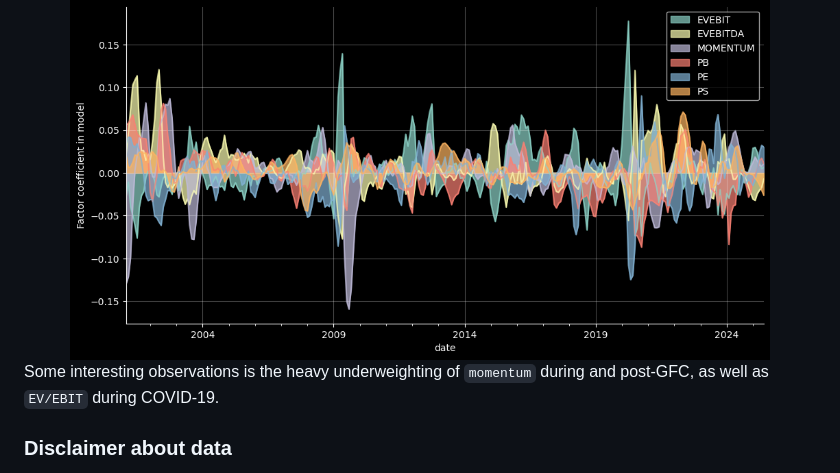
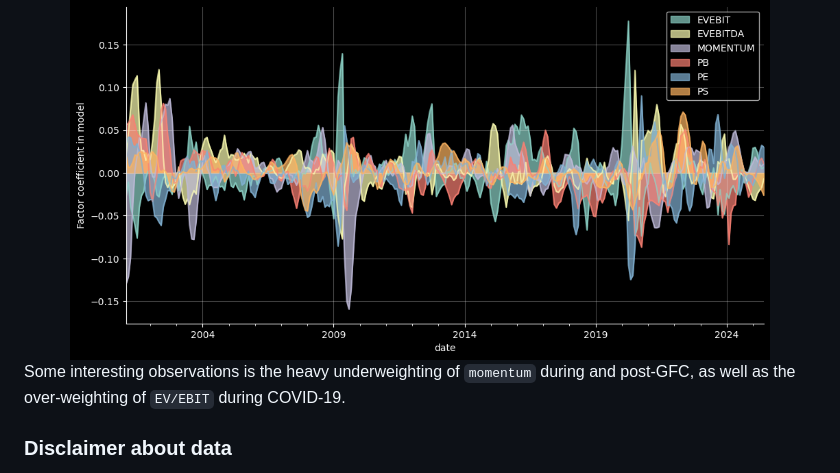
Before and after one commit to haezera/quant-strats-in-us-equities, a Markdown page: README.md, the part around the change. Rendered like a GitHub page.

Commit message:
new: fixed some language

```diff
--- a/README.md
+++ b/README.md
@@ -71,7 +71,7 @@ We can also view the factor exposures throughout history
     <img src='./readme_charts/alpha_ext_factor.png' width=700px>
 </center>
 
-Some interesting observations is the heavy underweighting of `momentum` during and post-GFC, as well as `EV/EBIT` during COVID-19.
+Some interesting observations is the heavy underweighting of `momentum` during and post-GFC, as well as the over-weighting of `EV/EBIT` during COVID-19.
 ### Disclaimer about data
 
 All of the market data I used for this project comes from `Sharadar`. In particular, I used two of their data packages that can be publicly bought from `Nasdaq Data Link`:
```
